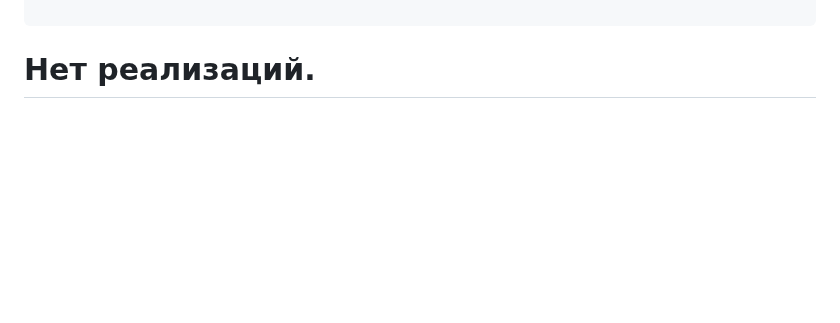
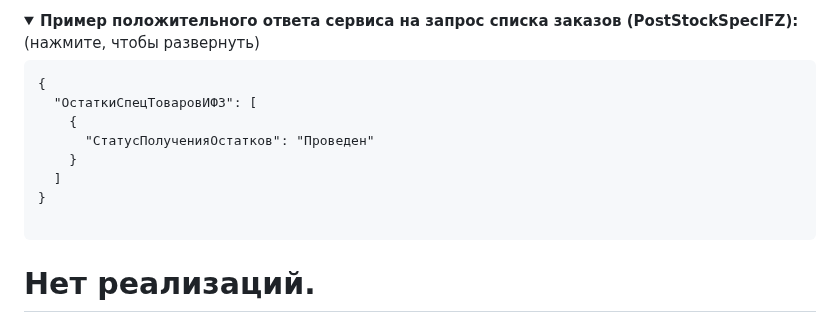
Before and after one commit to KisaPs/TDLFAPI, a Markdown page: TDLF/Old/README.md, the part around one of its changes. Rendered like a GitHub page; folded sections open; blank space fills up the shorter version.

````diff
--- a/TDLF/Old/README.md
+++ b/TDLF/Old/README.md
@@ -403,0 +484,16 @@ POST PostStockIFZ
+</details>
+
+<details>
+<summary><b> Пример положительного ответа сервиса на запрос списка заказов (PostStockSpecIFZ):</b> (нажмите, чтобы развернуть)</summary>
+
+```diff
+{
+  "ОстаткиСпецТоваровИФЗ": [
+    {
+      "СтатусПолученияОстатков": "Проведен"
+    }
+  ]
+}
+
+```
+
````
Also changed, not shown: other parts of TDLF/Old/README.md (+82 -0 lines).
